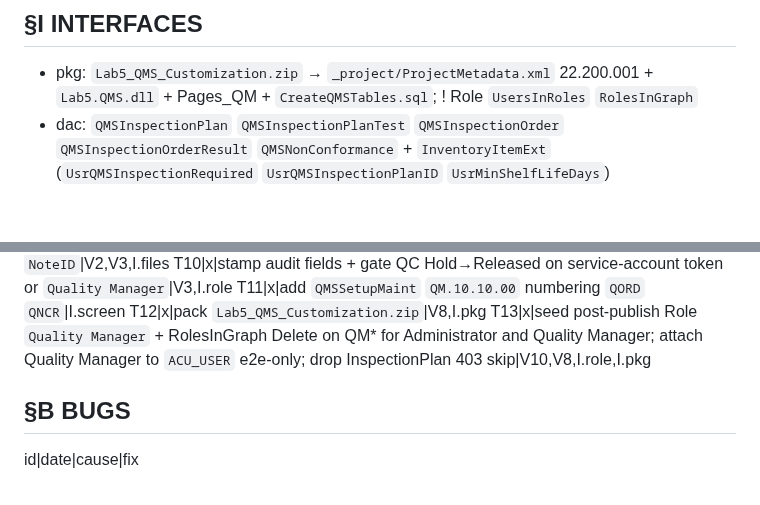
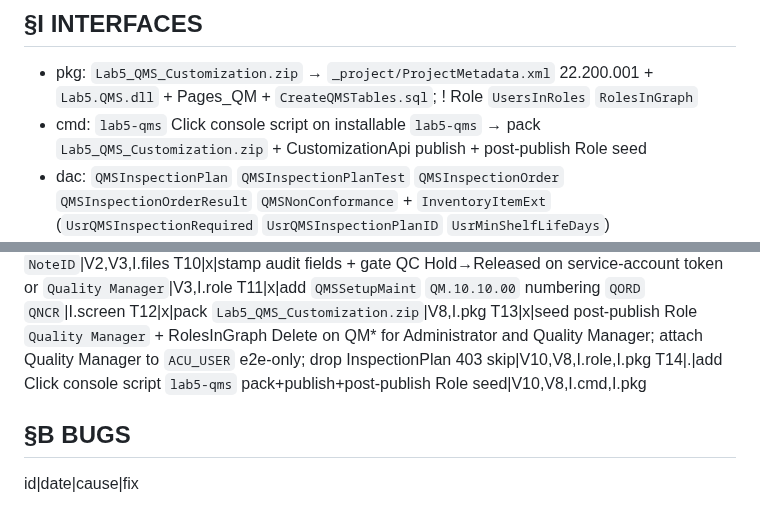
Before and after one commit to kborovik/acu-custom-qms, a Markdown page: SPEC.md, 2 parts joined by grey strips. GitHub-like rendering; blank space fills up the shorter version.

Commit message:
amend §I.cmd(+), §T.14(+): Click lab5-qms pack+publish+seed

```diff
--- a/SPEC.md
+++ b/SPEC.md
@@ -15,6 +15,7 @@ Ship Acumatica xRP customization `Lab5.QMS`: cannot-pass lot gate + REST CoA ing
 
 ## §I INTERFACES
 - pkg: `Lab5_QMS_Customization.zip` → `_project/ProjectMetadata.xml` 22.200.001 + `Lab5.QMS.dll` + Pages_QM + `CreateQMSTables.sql`; ! Role `UsersInRoles` `RolesInGraph`
+- cmd: `lab5-qms` Click console script on installable `lab5-qms` → pack `Lab5_QMS_Customization.zip` + CustomizationApi publish + post-publish Role seed
 - dac: `QMSInspectionPlan` `QMSInspectionPlanTest` `QMSInspectionOrder` `QMSInspectionOrderResult` `QMSNonConformance` + `InventoryItemExt` (`UsrQMSInspectionRequired` `UsrQMSInspectionPlanID` `UsrMinShelfLifeDays`)
 - graph: `QMSInspectionPlanMaint` `QMSInspectionOrderEntry` (`EvaluateResults` `ReleaseLotDecision`) `QMSNonConformanceEntry` (`CloseNCR` `DispositionRTV`) `POReceiptEntry_Extension` on `Release`
 - screen: Quality Management workspace — `QM.10.10.00` prefs, `QM.20.10.00` plans, `QM.30.10.00` orders, `QM.30.20.00` NCR
@@ -50,6 +51,7 @@ T10|x|stamp audit fields + gate QC Hold→Released on service-account token or `
 T11|x|add `QMSSetupMaint` `QM.10.10.00` numbering `QORD` `QNCR`|I.screen
 T12|x|pack `Lab5_QMS_Customization.zip`|V8,I.pkg
 T13|x|seed post-publish Role `Quality Manager` + RolesInGraph Delete on QM* for Administrator and Quality Manager; attach Quality Manager to `ACU_USER` e2e-only; drop InspectionPlan 403 skip|V10,V8,I.role,I.pkg
+T14|.|add Click console script `lab5-qms` pack+publish+post-publish Role seed|V10,V8,I.cmd,I.pkg
 
 ## §B BUGS
 id|date|cause|fix
```
